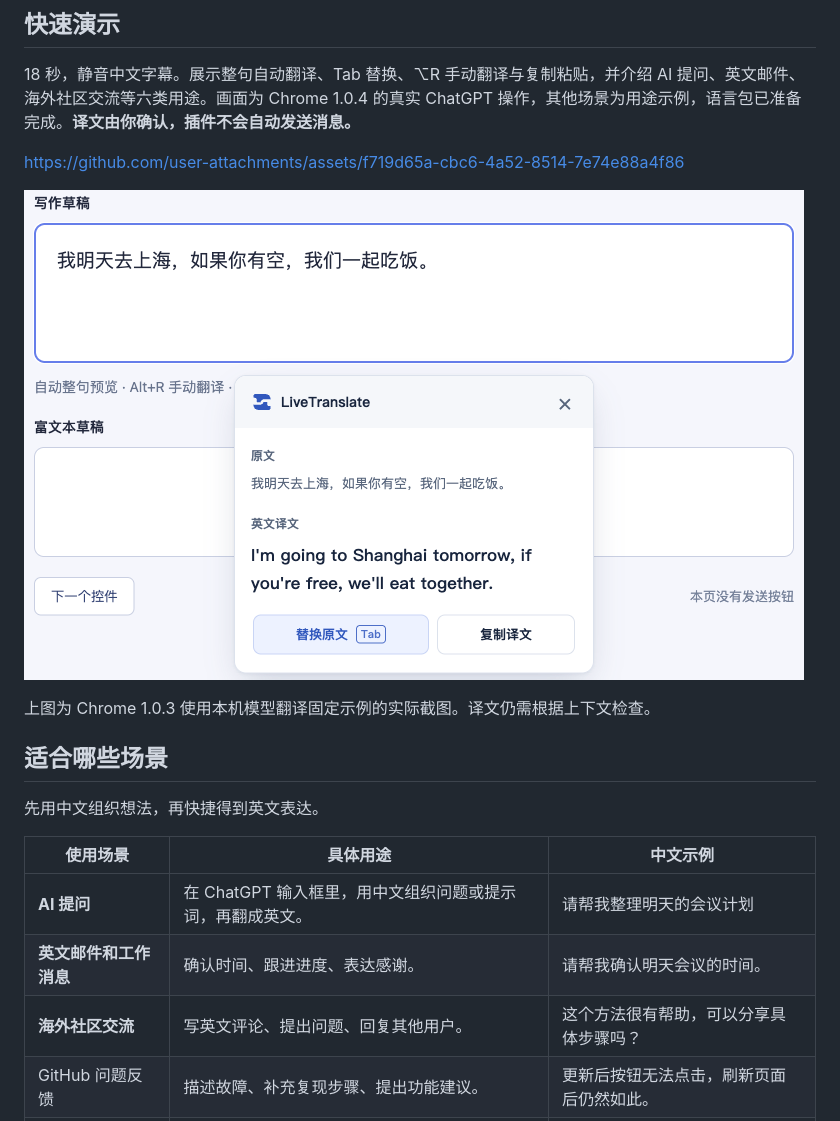
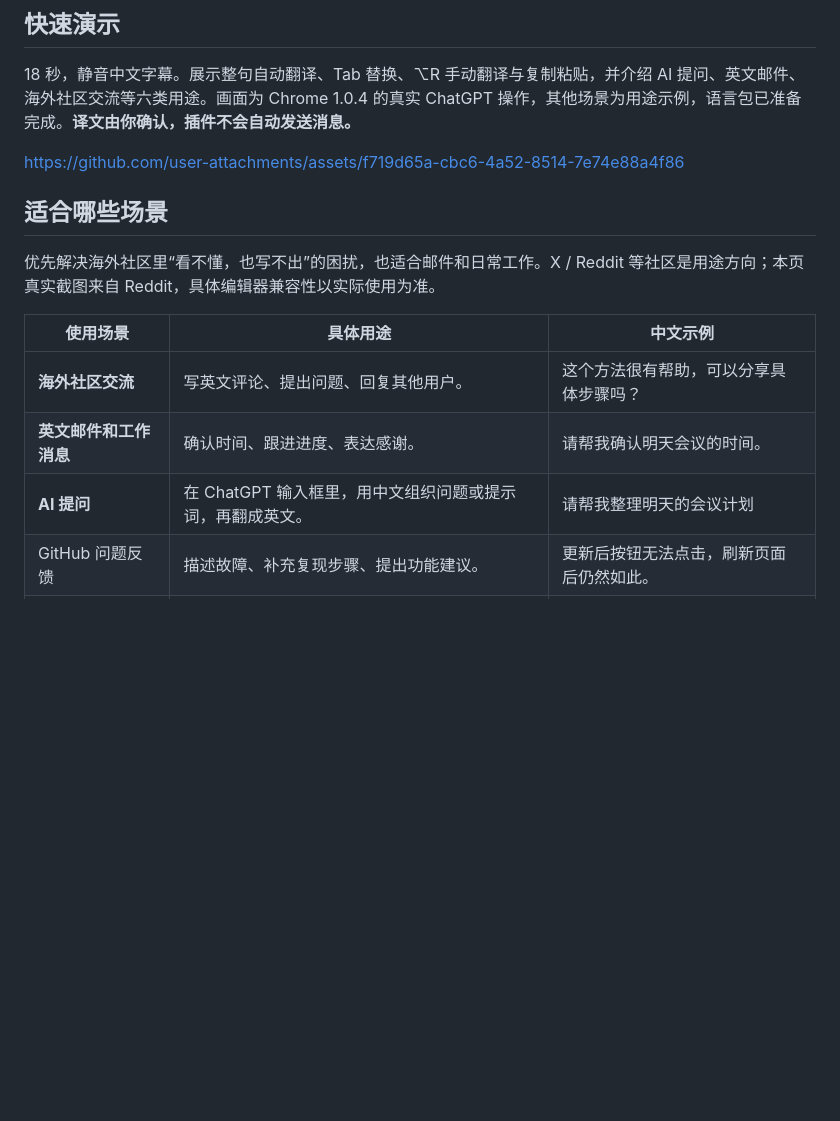
Before and after one commit to yangchao228/LiveTranslate, a Markdown page: README.md, the part around one of its changes. Drawn GitHub-style; blank space fills up the shorter version.

```diff
--- a/README.md
+++ b/README.md
@@ -16,19 +43,15 @@
 
 https://github.com/user-attachments/assets/f719d65a-cbc6-4a52-8514-7e74e88a4f86
 
-![LiveTranslate 在输入框旁显示真实英文译文，提供替换原文与复制译文按钮](assets/preview.png)
-
-上图为 Chrome 1.0.3 使用本机模型翻译固定示例的实际截图。译文仍需根据上下文检查。
-
 ## 适合哪些场景
 
-先用中文组织想法，再快捷得到英文表达。
+优先解决海外社区里“看不懂，也写不出”的困扰，也适合邮件和日常工作。X / Reddit 等社区是用途方向；本页真实截图来自 Reddit，具体编辑器兼容性以实际使用为准。
 
 | 使用场景 | 具体用途 | 中文示例 |
 | --- | --- | --- |
+| **海外社区交流** | 写英文评论、提出问题、回复其他用户。 | 这个方法很有帮助，可以分享具体步骤吗？ |
+| **英文邮件和工作消息** | 确认时间、跟进进度、表达感谢。 | 请帮我确认明天会议的时间。 |
 | **AI 提问** | 在 ChatGPT 输入框里，用中文组织问题或提示词，再翻成英文。 | 请帮我整理明天的会议计划 |
-| **英文邮件和工作消息** | 确认时间、跟进进度、表达感谢。 | 请帮我确认明天会议的时间。 |
-| **海外社区交流** | 写英文评论、提出问题、回复其他用户。 | 这个方法很有帮助，可以分享具体步骤吗？ |
 | GitHub 问题反馈 | 描述故障、补充复现步骤、提出功能建议。 | 更新后按钮无法点击，刷新页面后仍然如此。 |
 | 英文表单和客服咨询 | 填写需求说明、产品咨询或售后问题。 | 请问这个功能支持批量导出吗？ |
 | 日常英文表达练习 | 对照自己的中文与译文，积累常用表达。 | 我想调整一下计划，优先完成最重要的任务。 |
```
Also changed, not shown: other parts of README.md (+31 -4 lines), assets/local-reading-writing/confirm.png (added), assets/local-reading-writing/cover.png (added), assets/local-reading-writing/reading.png (added), assets/local-reading-writing/sentence.png (added).
